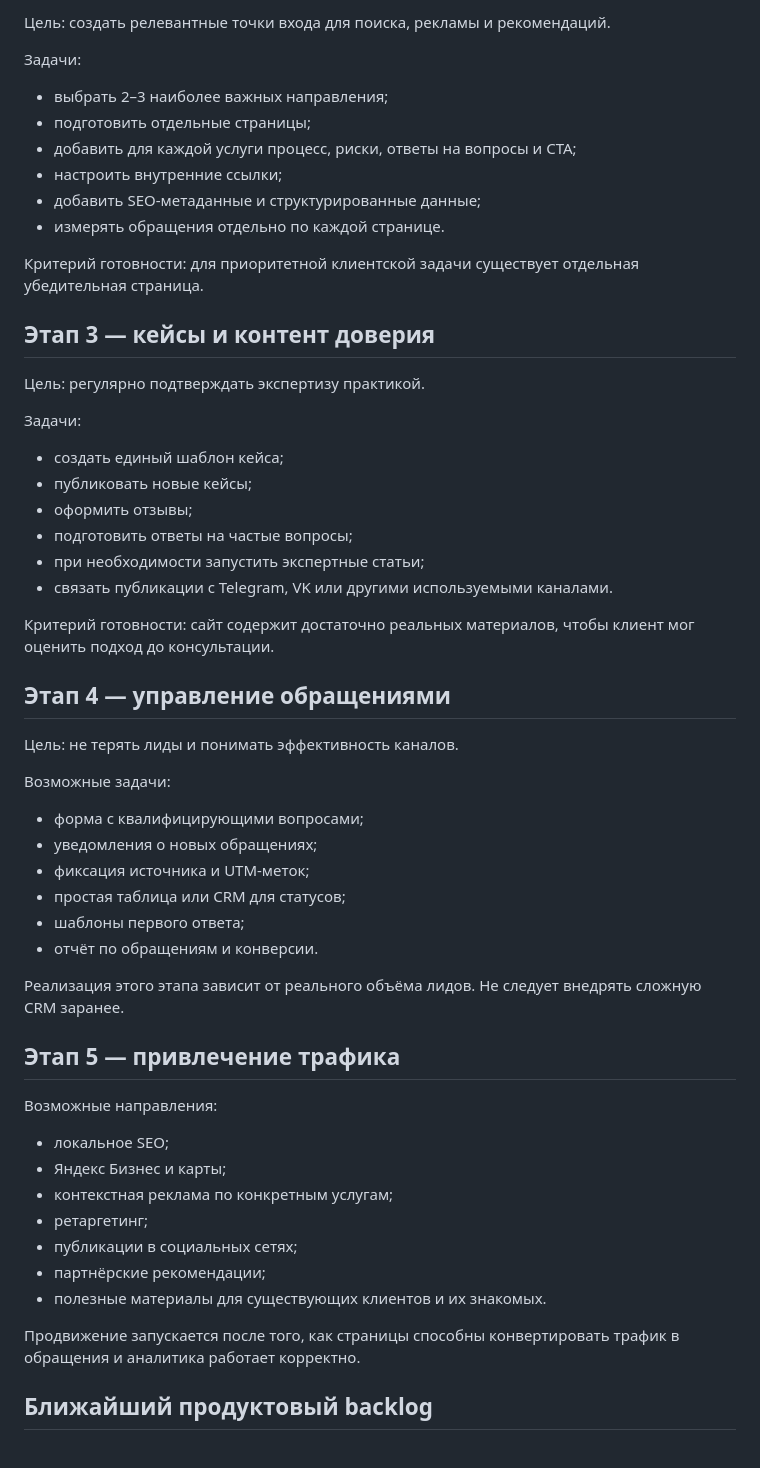
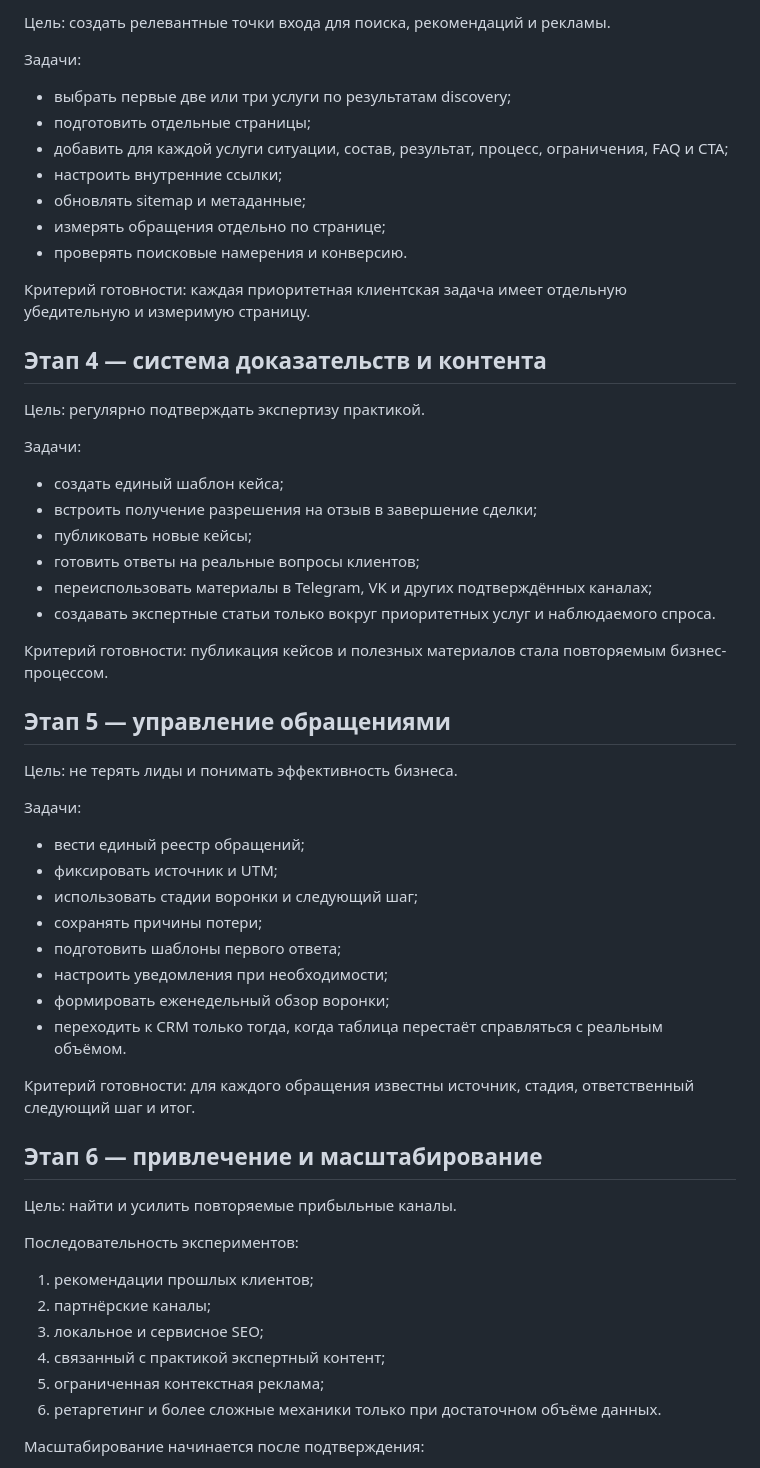
Before and after one commit to Brutich/LuizaEstate.Web, a Markdown page: docs/product/roadmap.md, the part around one of its changes. Rendered like a GitHub page.

```diff
--- a/docs/product/roadmap.md
+++ b/docs/product/roadmap.md
@@ -52,60 +78,62 @@
 
-Цель: создать релевантные точки входа для поиска, рекламы и рекомендаций.
+Цель: создать релевантные точки входа для поиска, рекомендаций и рекламы.
 
 Задачи:
 
-- выбрать 2–3 наиболее важных направления;
+- выбрать первые две или три услуги по результатам discovery;
 - подготовить отдельные страницы;
-- добавить для каждой услуги процесс, риски, ответы на вопросы и CTA;
+- добавить для каждой услуги ситуации, состав, результат, процесс, ограничения, FAQ и CTA;
 - настроить внутренние ссылки;
-- добавить SEO-метаданные и структурированные данные;
-- измерять обращения отдельно по каждой странице.
+- обновлять sitemap и метаданные;
+- измерять обращения отдельно по странице;
+- проверять поисковые намерения и конверсию.
 
-Критерий готовности: для приоритетной клиентской задачи существует отдельная убедительная страница.
+Критерий готовности: каждая приоритетная клиентская задача имеет отдельную убедительную и измеримую страницу.
 
-## Этап 3 — кейсы и контент доверия
+## Этап 4 — система доказательств и контента
 
 Цель: регулярно подтверждать экспертизу практикой.
 
 Задачи:
 
 - создать единый шаблон кейса;
+- встроить получение разрешения на отзыв в завершение сделки;
 - публиковать новые кейсы;
-- оформить отзывы;
-- подготовить ответы на частые вопросы;
-- при необходимости запустить экспертные статьи;
-- связать публикации с Telegram, VK или другими используемыми каналами.
+- готовить ответы на реальные вопросы клиентов;
+- переиспользовать материалы в Telegram, VK и других подтверждённых каналах;
+- создавать экспертные статьи только вокруг приоритетных услуг и наблюдаемого спроса.
 
-Критерий готовности: сайт содержит достаточно реальных материалов, чтобы клиент мог оценить подход до консультации.
+Критерий готовности: публикация кейсов и полезных материалов стала повторяемым бизнес-процессом.
 
-## Этап 4 — управление обращениями
+## Этап 5 — управление обращениями
 
-Цель: не терять лиды и понимать эффективность каналов.
+Цель: не терять лиды и понимать эффективность бизнеса.
 
-Возможные задачи:
+Задачи:
 
-- форма с квалифицирующими вопросами;
-- уведомления о новых обращениях;
-- фиксация источника и UTM-меток;
-- простая таблица или CRM для статусов;
-- шаблоны первого ответа;
-- отчёт по обращениям и конверсии.
+- вести единый реестр обращений;
+- фиксировать источник и UTM;
+- использовать стадии воронки и следующий шаг;
+- сохранять причины потери;
+- подготовить шаблоны первого ответа;
+- настроить уведомления при необходимости;
+- формировать еженедельный обзор воронки;
+- переходить к CRM только тогда, когда таблица перестаёт справляться с реальным объёмом.
 
-Реализация этого этапа зависит от реального объёма лидов. Не следует внедрять сложную CRM заранее.
+Критерий готовности: для каждого обращения известны источник, стадия, ответственный следующий шаг и итог.
 
-## Этап 5 — привлечение трафика
+## Этап 6 — привлечение и масштабирование
 
-Возможные направления:
+Цель: найти и усилить повторяемые прибыльные каналы.
 
-- локальное SEO;
-- Яндекс Бизнес и карты;
-- контекстная реклама по конкретным услугам;
-- ретаргетинг;
-- публикации в социальных сетях;
-- партнёрские рекомендации;
-- полезные материалы для существующих клиентов и их знакомых.
+Последовательность экспериментов:
 
-Продвижение запускается после того, как страницы способны конвертировать трафик в обращения и аналитика работает корректно.
+1. рекомендации прошлых клиентов;
+2. партнёрские каналы;
+3. локальное и сервисное SEO;
+4. связанный с практикой экспертный контент;
+5. ограниченная контекстная реклама;
+6. ретаргетинг и более сложные механики только при достаточном объёме данных.
 
-## Ближайший продуктовый backlog
+Масштабирование начинается после подтверждения:
 
```
Also changed, not shown: other parts of docs/product/roadmap.md (+75 -40 lines).
